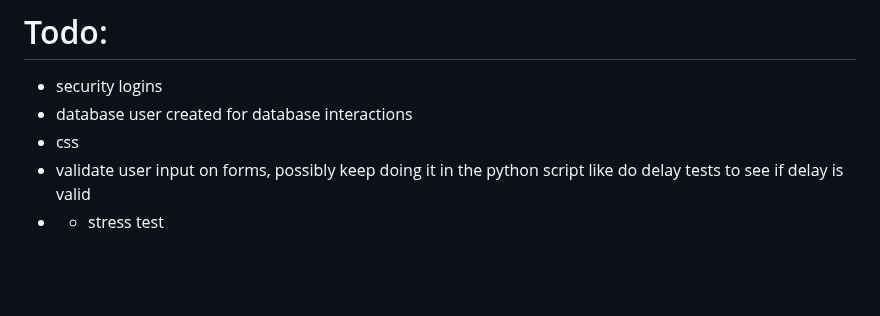
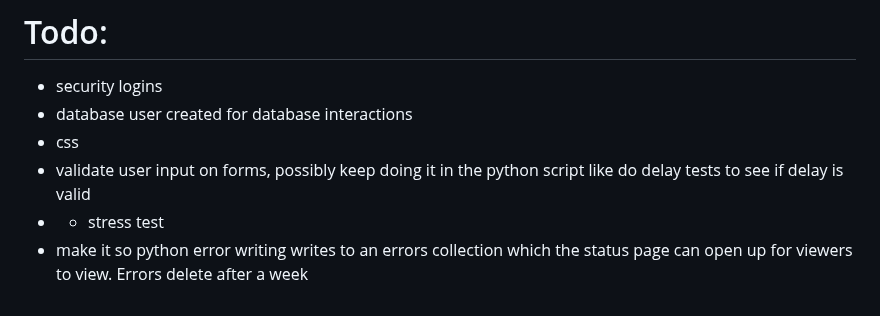
Before and after one commit to DominicKavalary/PingMaker4, a Markdown page: README.md, the part around the change. GitHub-like rendering; blank space fills up the shorter version.

```diff
--- a/README.md
+++ b/README.md
@@ -118,3 +118,4 @@ Use these semi accurate kinda metrics to calculate your needs. If you ping every
 - css
 - validate user input on forms, possibly keep doing it in the python script like do delay tests to see if delay is valid
 - - stress test
+- make it so python error writing writes to an errors collection which the status page can open up for viewers to view. Errors delete after a week
```
